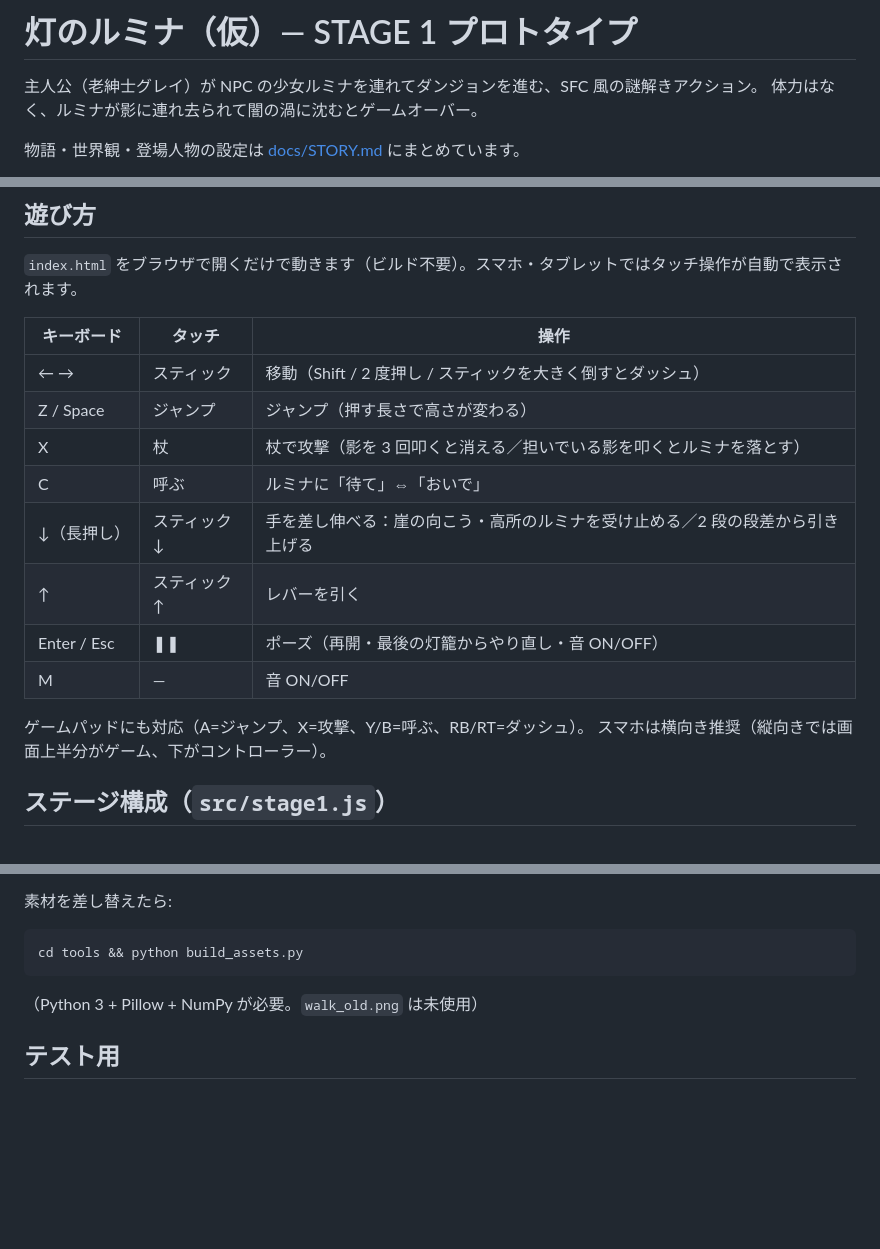
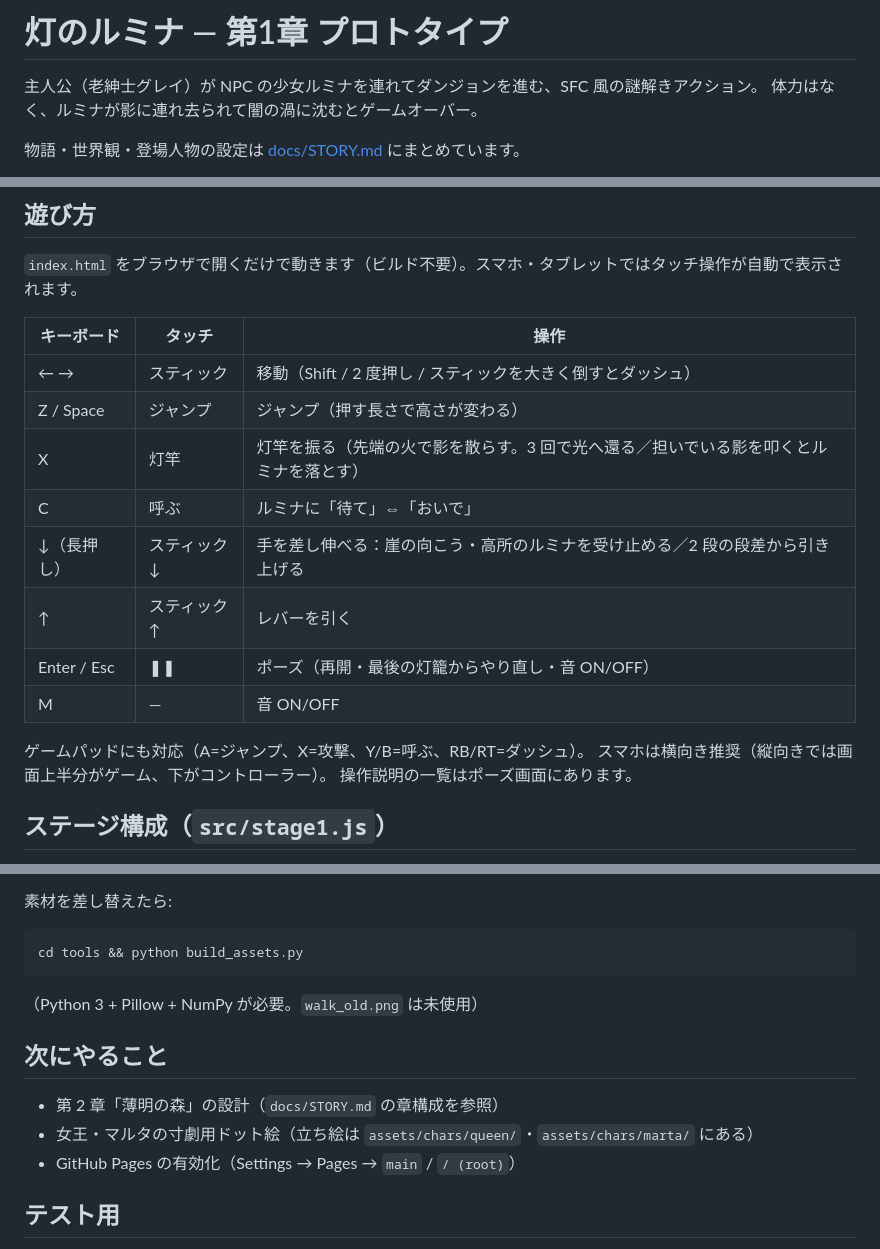
Before and after one commit to cadmium2525/tomoshibi, a Markdown page: README.md, 3 parts joined by grey strips. GitHub-like rendering; blank space fills up the shorter version.

Commit message:
README を現状に合わせて更新（灯竿・操作説明の場所・次にやること）
Co-Authored-By: Claude Opus 5.5 <noreply@anthropic.com>

```diff
--- a/README.md
+++ b/README.md
@@ -1,4 +1,4 @@
-# 灯のルミナ（仮）— STAGE 1 プロトタイプ
+# 灯のルミナ — 第1章 プロトタイプ
 
 主人公（老紳士グレイ）が NPC の少女ルミナを連れてダンジョンを進む、SFC 風の謎解きアクション。
 体力はなく、ルミナが影に連れ去られて闇の渦に沈むとゲームオーバー。
@@ -13,7 +13,7 @@
 | --- | --- | --- |
 | ← → | スティック | 移動（Shift / 2 度押し / スティックを大きく倒すとダッシュ） |
 | Z / Space | ジャンプ | ジャンプ（押す長さで高さが変わる） |
-| X | 杖 | 杖で攻撃（影を 3 回叩くと消える／担いでいる影を叩くとルミナを落とす） |
+| X | 灯竿 | 灯竿を振る（先端の火で影を散らす。3 回で光へ還る／担いでいる影を叩くとルミナを落とす） |
 | C | 呼ぶ | ルミナに「待て」⇔「おいで」 |
 | ↓（長押し） | スティック↓ | 手を差し伸べる：崖の向こう・高所のルミナを受け止める／2 段の段差から引き上げる |
 | ↑ | スティック↑ | レバーを引く |
@@ -22,6 +22,7 @@
 
 ゲームパッドにも対応（A=ジャンプ、X=攻撃、Y/B=呼ぶ、RB/RT=ダッシュ）。
 スマホは横向き推奨（縦向きでは画面上半分がゲーム、下がコントローラー）。
+操作説明の一覧はポーズ画面にあります。
 
 ## ステージ構成（`src/stage1.js`）
 
@@ -103,6 +104,12 @@ cd tools && python build_assets.py
 
 （Python 3 + Pillow + NumPy が必要。`walk_old.png` は未使用）
 
+## 次にやること
+
+- 第 2 章「薄明の森」の設計（`docs/STORY.md` の章構成を参照）
+- 女王・マルタの寸劇用ドット絵（立ち絵は `assets/chars/queen/`・`assets/chars/marta/` にある）
+- GitHub Pages の有効化（Settings → Pages → `main` / `/ (root)`）
+
 ## テスト用
 
 - `python tools/devserver.py 8932` → `http://localhost:8932/?debug` で開くと `T.run(frames, keys)` などのデバッグ関数が使える
```
